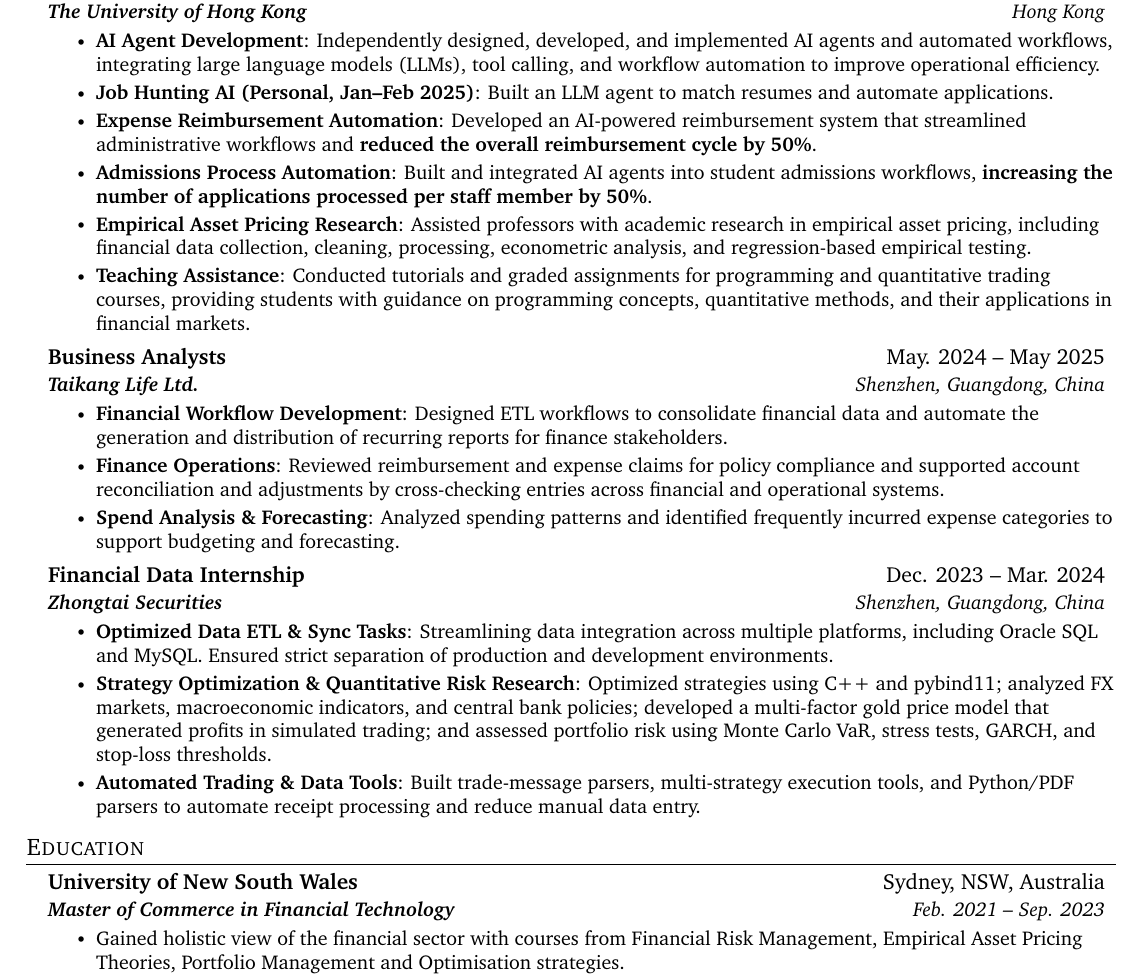
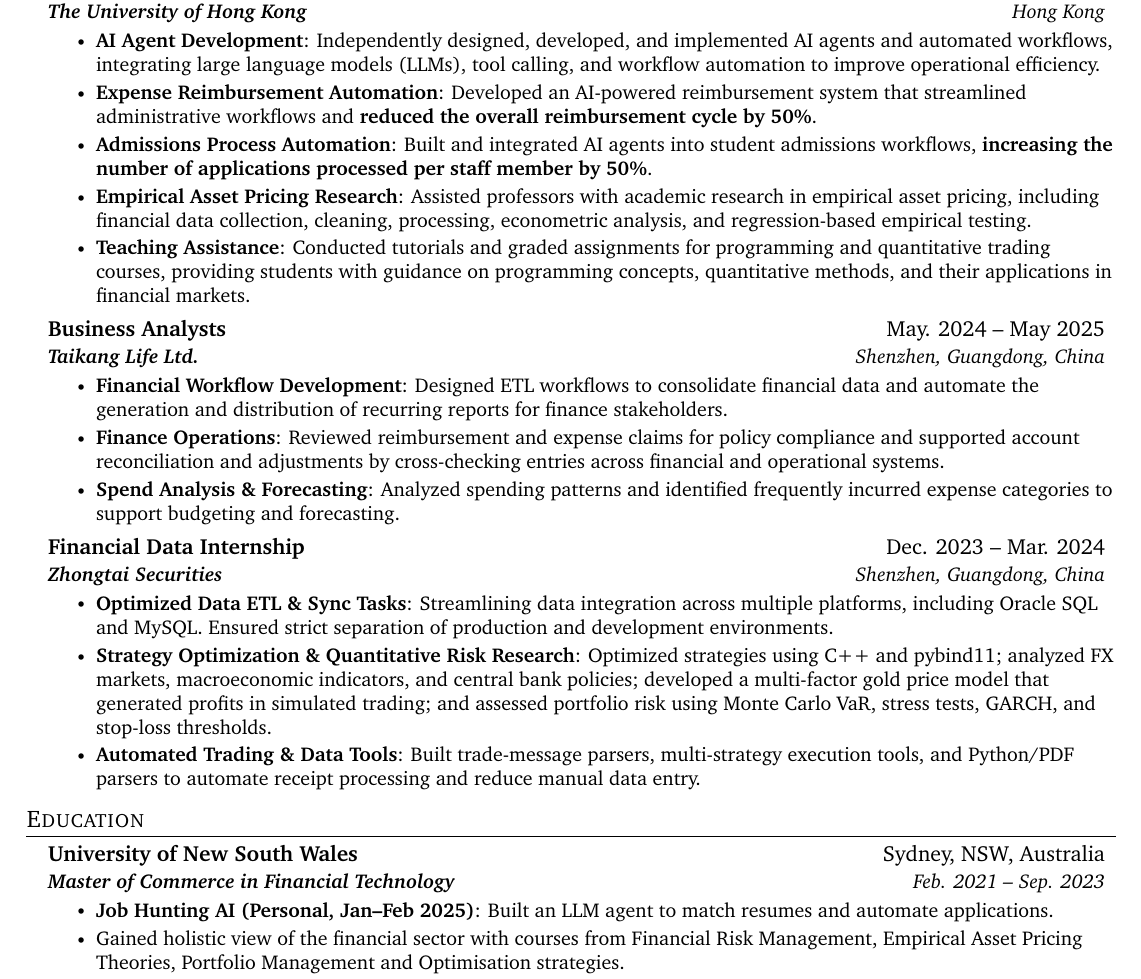
Before and after one commit to fyq163/about-me, a LaTeX document (main.tex): part of the page, cut so that both start at the same text. Compiled offline with pdfLaTeX.

Commit message:
Move job hunting AI project under UNSW

```diff
--- a/main.tex
+++ b/main.tex
@@ -136,7 +136,6 @@
     {\textbf{The University of Hong Kong}}{Hong Kong}
     \resumeItemListStart
     \resumeItem{\textbf{AI Agent Development}: Independently designed, developed, and implemented AI agents and automated workflows, integrating large language models (LLMs), tool calling, and workflow automation to improve operational efficiency.}
-    \resumeItem{\textbf{Job Hunting AI (Personal, Jan--Feb 2025)}: Built an LLM agent to match resumes and automate applications.}
     \resumeItem{\textbf{Expense Reimbursement Automation}: Developed an AI-powered reimbursement system that streamlined administrative workflows and \textbf{reduced the overall reimbursement cycle by 50\%}.}
     \resumeItem{\textbf{Admissions Process Automation}: Built and integrated AI agents into student admissions workflows, \textbf{increasing the number of applications processed per staff member by 50\%}.}
     \resumeItem{\textbf{Empirical Asset Pricing Research}: Assisted professors with academic research in empirical asset pricing, including financial data collection, cleaning, processing, econometric analysis, and regression-based empirical testing.}
@@ -211,6 +210,7 @@
       {University of New South Wales}{Sydney, NSW, Australia}
       {\textbf{Master of Commerce in Financial Technology}}{Feb. 2021 -- Sep. 2023}
       \resumeItemListStart
+      \resumeItem{\textbf{Job Hunting AI (Personal, Jan--Feb 2025)}: Built an LLM agent to match resumes and automate applications.}
     % \item [--]   \normalfont{One of the top 50 universities and and top business school in Australia}
       \resumeItem{Gained holistic view of the financial sector with courses from Financial Risk Management, Empirical Asset Pricing Theories, Portfolio Management and Optimisation strategies.}
       \resumeItem{Gained knowledge in Crypto, web3 and De-Fi, received high score in De-Fi essay and has real investing experience in De-Fi money market.}
```
Also changed, not shown: main.md (+1 -1 lines).
